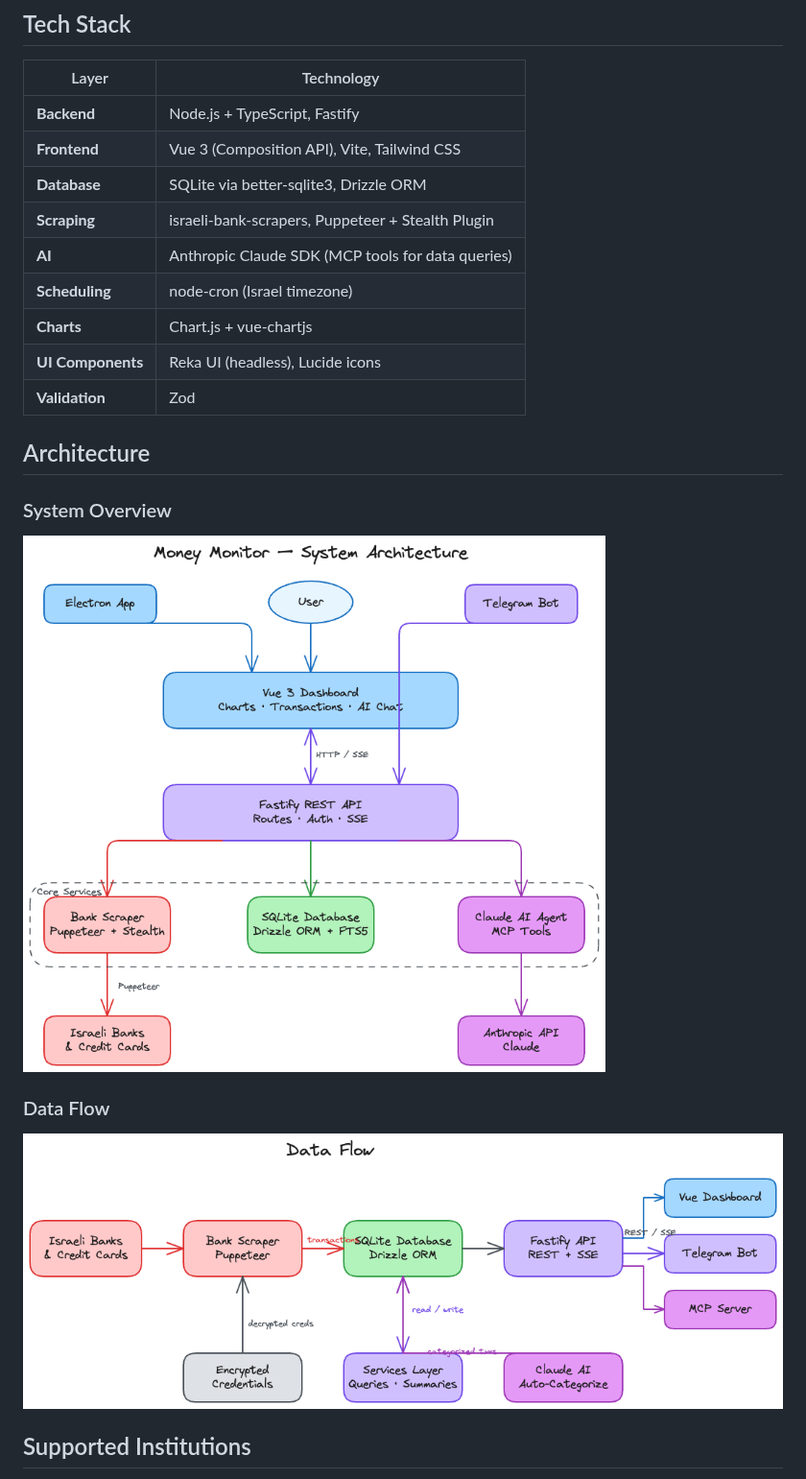
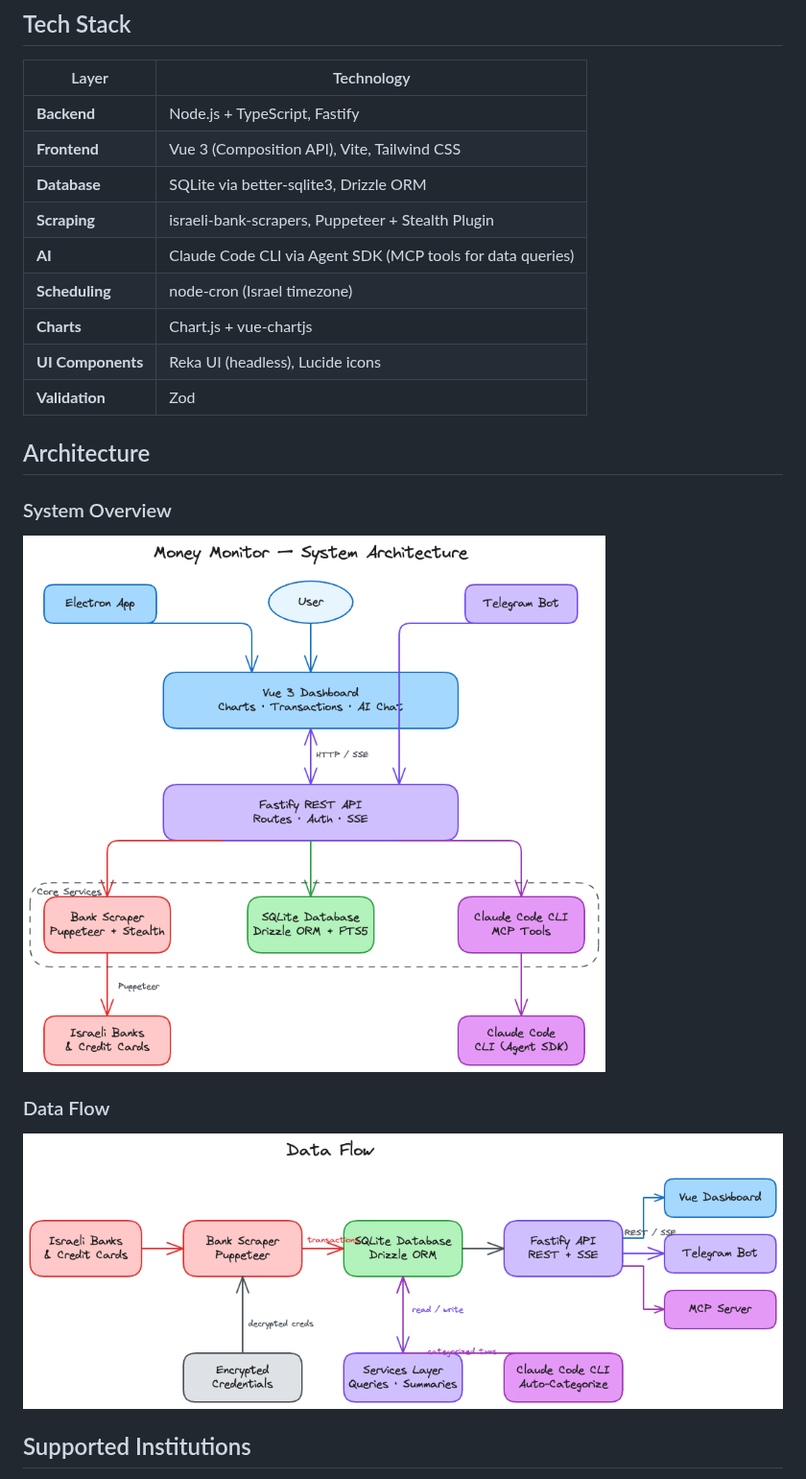
Before and after one commit to saar120/money-monitor, a Markdown page: README.md, the part around the change. Shown at 96% size. Drawn GitHub-style; pictures changed too: docs/architecture/data-flow.png, docs/architecture/system-architecture.png.

Commit message:
Update AI references to Claude Code CLI (Agent SDK)
The app uses Claude Code CLI via the Agent SDK, not the
Anthropic API directly. Updated architecture diagrams and
README tech stack to reflect this.

Co-Authored-By: Claude Opus 4.6 <noreply@anthropic.com>

```diff
--- a/README.md
+++ b/README.md
@@ -37,7 +37,7 @@ A self-hosted personal finance platform that automatically scrapes transaction d
 | **Frontend** | Vue 3 (Composition API), Vite, Tailwind CSS |
 | **Database** | SQLite via better-sqlite3, Drizzle ORM |
 | **Scraping** | israeli-bank-scrapers, Puppeteer + Stealth Plugin |
-| **AI** | Anthropic Claude SDK (MCP tools for data queries) |
+| **AI** | Claude Code CLI via Agent SDK (MCP tools for data queries) |
 | **Scheduling** | node-cron (Israel timezone) |
 | **Charts** | Chart.js + vue-chartjs |
 | **UI Components** | Reka UI (headless), Lucide icons |
```
